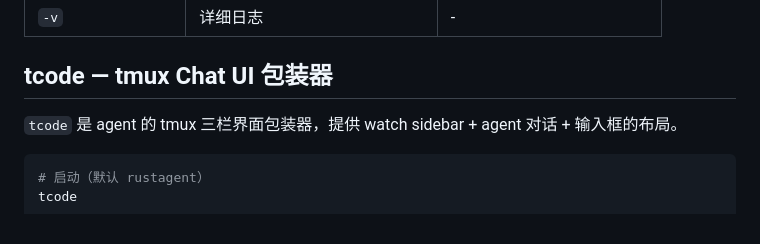
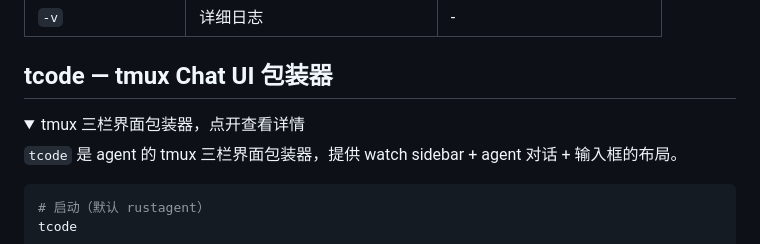
Before and after one commit to lloydzhou/bash-agent, a Markdown page: README.md, the part around one of its changes. Rendered like a GitHub page; folded sections open.

````diff
--- a/README.md
+++ b/README.md
@@ -113,6 +113,9 @@ cd rust && cargo build --release && cp target/release/rustagent ~/.local/bin/rus
 
 ## tcode — tmux Chat UI 包装器
 
+<details>
+<summary>tmux 三栏界面包装器，点开查看详情</summary>
+
 `tcode` 是 agent 的 tmux 三栏界面包装器，提供 watch sidebar + agent 对话 + 输入框的布局。
 
 ```bash
````
Also changed, not shown: other parts of README.md (+2 -0 lines), README.en.md (+5 -0 lines).
